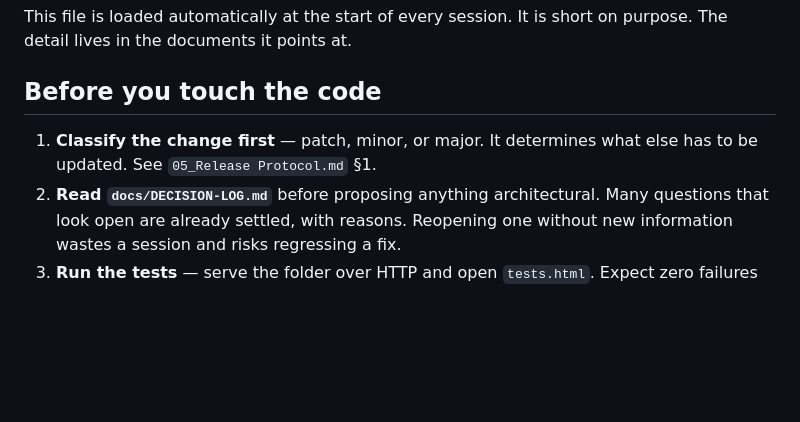
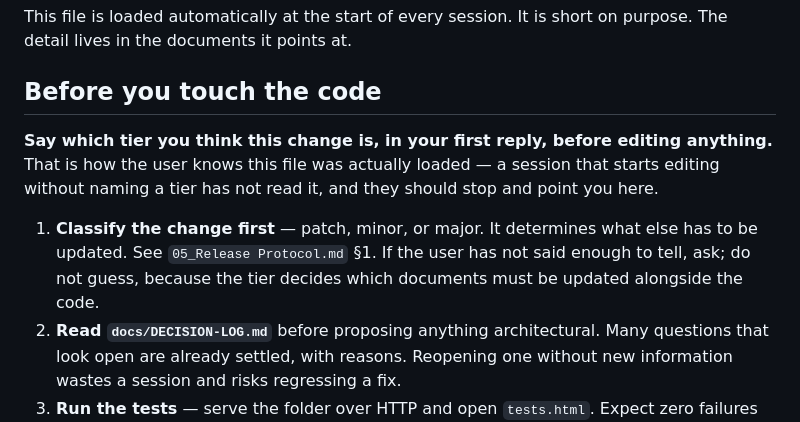
Before and after one commit to DS-JS1/dryspace-inspect, a Markdown page: CLAUDE.md, the part around the change. GitHub-like rendering; blank space fills up the shorter version.

Commit message:
Make it visible whether CLAUDE.md was loaded
A session is now told to state the change tier in its first reply, before
editing anything. That gives the user a check requiring no technical knowledge:
if the reply does not name a tier, the file was not loaded and they should stop.

Previously the instructions were all internal - a session that never read them
looked identical to one that had, right up until something was missed.

Also: do not guess the tier. It decides which documents must be updated
alongside the code, so guessing wrong is how a user guide silently goes stale.

Co-Authored-By: Claude Opus 5 <noreply@anthropic.com>

```diff
--- a/CLAUDE.md
+++ b/CLAUDE.md
@@ -5,8 +5,15 @@ purpose. The detail lives in the documents it points at.
 
 ## Before you touch the code
 
+**Say which tier you think this change is, in your first reply, before editing
+anything.** That is how the user knows this file was actually loaded — a session
+that starts editing without naming a tier has not read it, and they should stop
+and point you here.
+
 1. **Classify the change first** — patch, minor, or major. It determines what else
-   has to be updated. See `05_Release Protocol.md` §1.
+   has to be updated. See `05_Release Protocol.md` §1. If the user has not said
+   enough to tell, ask; do not guess, because the tier decides which documents
+   must be updated alongside the code.
 2. **Read `docs/DECISION-LOG.md`** before proposing anything architectural. Many
    questions that look open are already settled, with reasons. Reopening one
    without new information wastes a session and risks regressing a fix.
```
